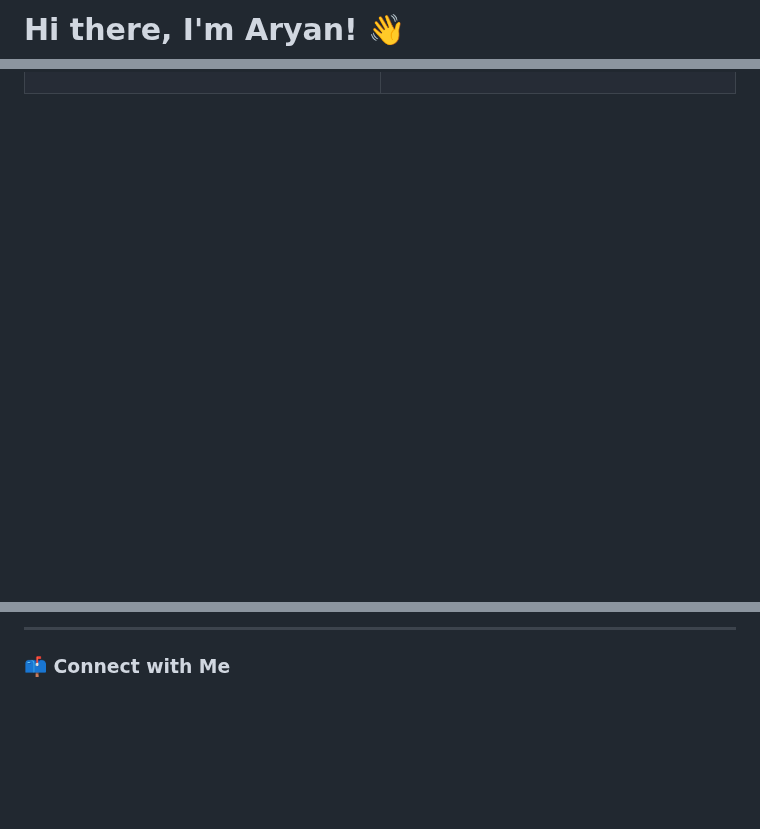
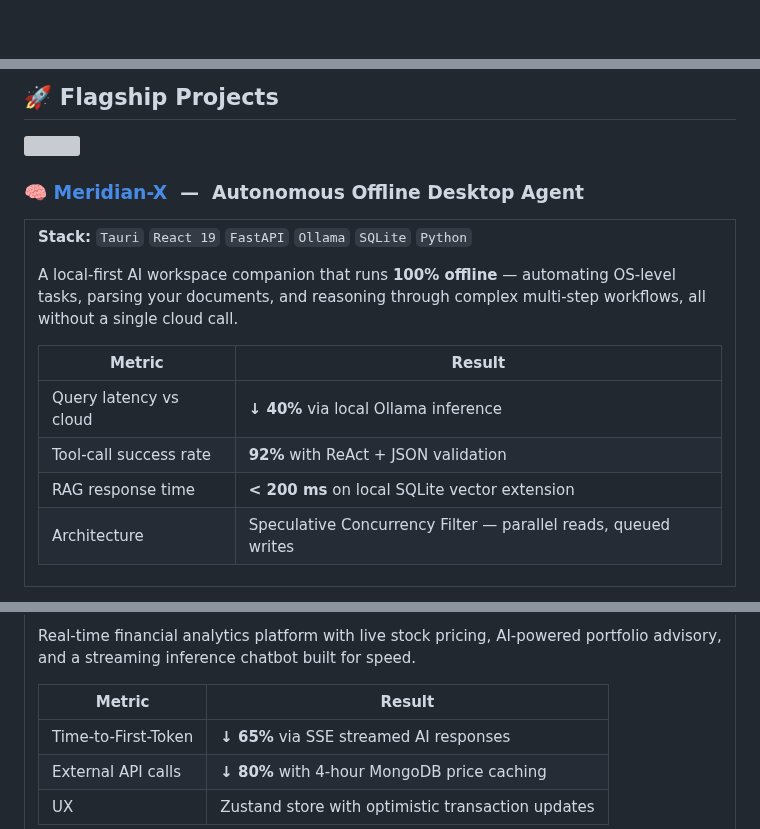
Before and after one commit to Aryan4132/Aryan4132, a Markdown page: README.md, 3 parts joined by grey strips. Rendered like a GitHub page; blank space fills up the shorter version; grey boxes are pictures that could not be loaded.

Commit message:
style: update banner and profile README layout, add snake workflow

```diff
--- a/README.md
+++ b/README.md
@@ -1,2 +1,2 @@
-# Hi there, I'm Aryan! 👋
+<div align="center">
 
@@ -80,0 +82,21 @@ I am a passionate developer focused on building autonomous agents, local-first A
+## 🚀 Flagship Projects
+
+<img src="https://capsule-render.vercel.app/api?type=rect&color=gradient&customColorList=6,11,20&height=2&section=header" width="100%"/>
+
+### 🧠 [Meridian-X](https://github.com/Aryan4132/Meridian-X) &nbsp;—&nbsp; Autonomous Offline Desktop Agent
+
+<table>
+<tr>
+<td>
+
+**Stack:** `Tauri` `React 19` `FastAPI` `Ollama` `SQLite` `Python`
+
+A local-first AI workspace companion that runs **100% offline** — automating OS-level tasks, parsing your documents, and reasoning through complex multi-step workflows, all without a single cloud call.
+
+| Metric | Result |
+|--------|--------|
+| Query latency vs cloud | **↓ 40%** via local Ollama inference |
+| Tool-call success rate | **92%** with ReAct + JSON validation |
+| RAG response time | **< 200 ms** on local SQLite vector extension |
+| Architecture | Speculative Concurrency Filter — parallel reads, queued writes |
+
@@ -95,5 +116,9 @@ I am a passionate developer focused on building autonomous agents, local-first A
 
----
+Real-time financial analytics platform with live stock pricing, AI-powered portfolio advisory, and a streaming inference chatbot built for speed.
 
-### 📫 Connect with Me
+| Metric | Result |
+|--------|--------|
+| Time-to-First-Token | **↓ 65%** via SSE streamed AI responses |
+| External API calls | **↓ 80%** with 4-hour MongoDB price caching |
+| UX | Zustand store with optimistic transaction updates |
 
```
Also changed, not shown: other parts of README.md (+158 -84 lines), github_banner_custom.png, 1 other file.
